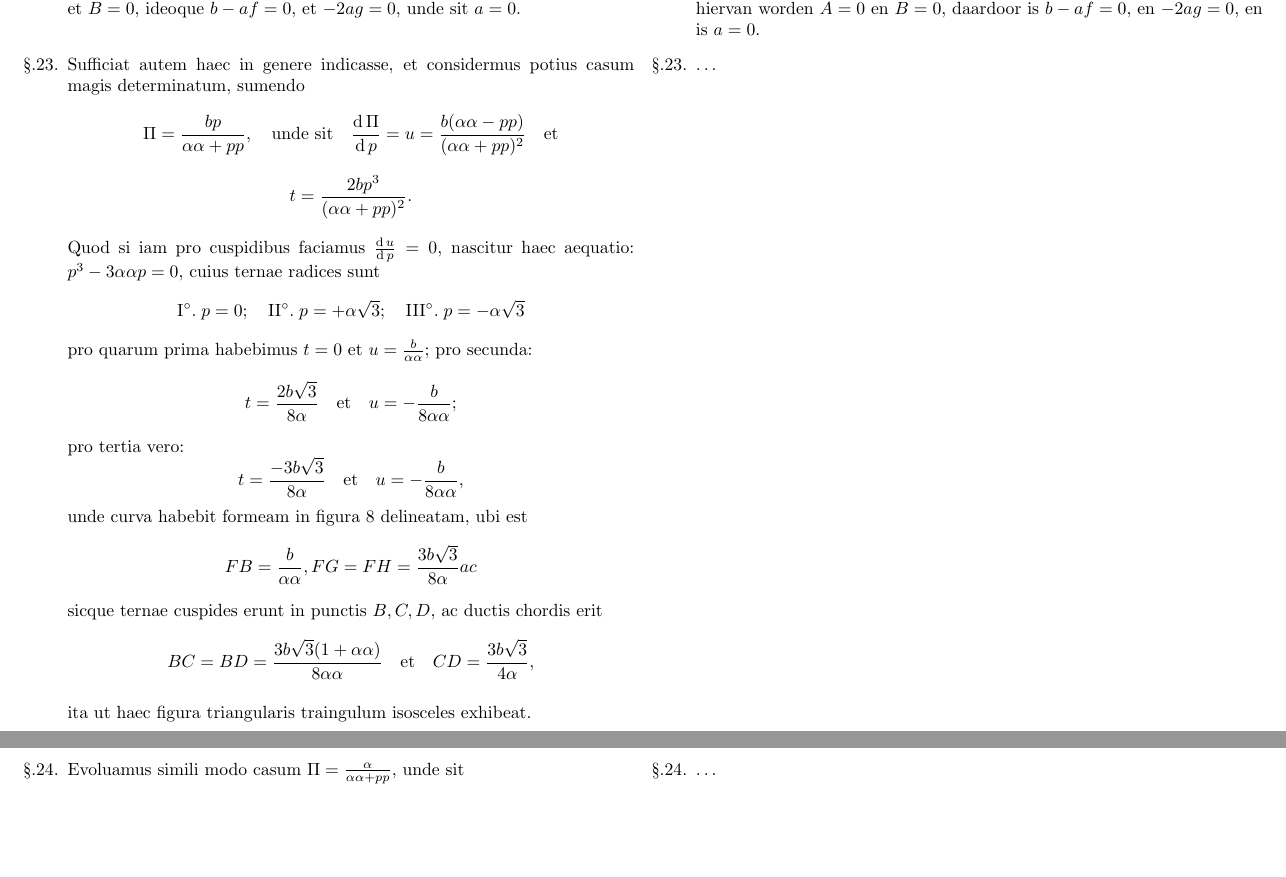
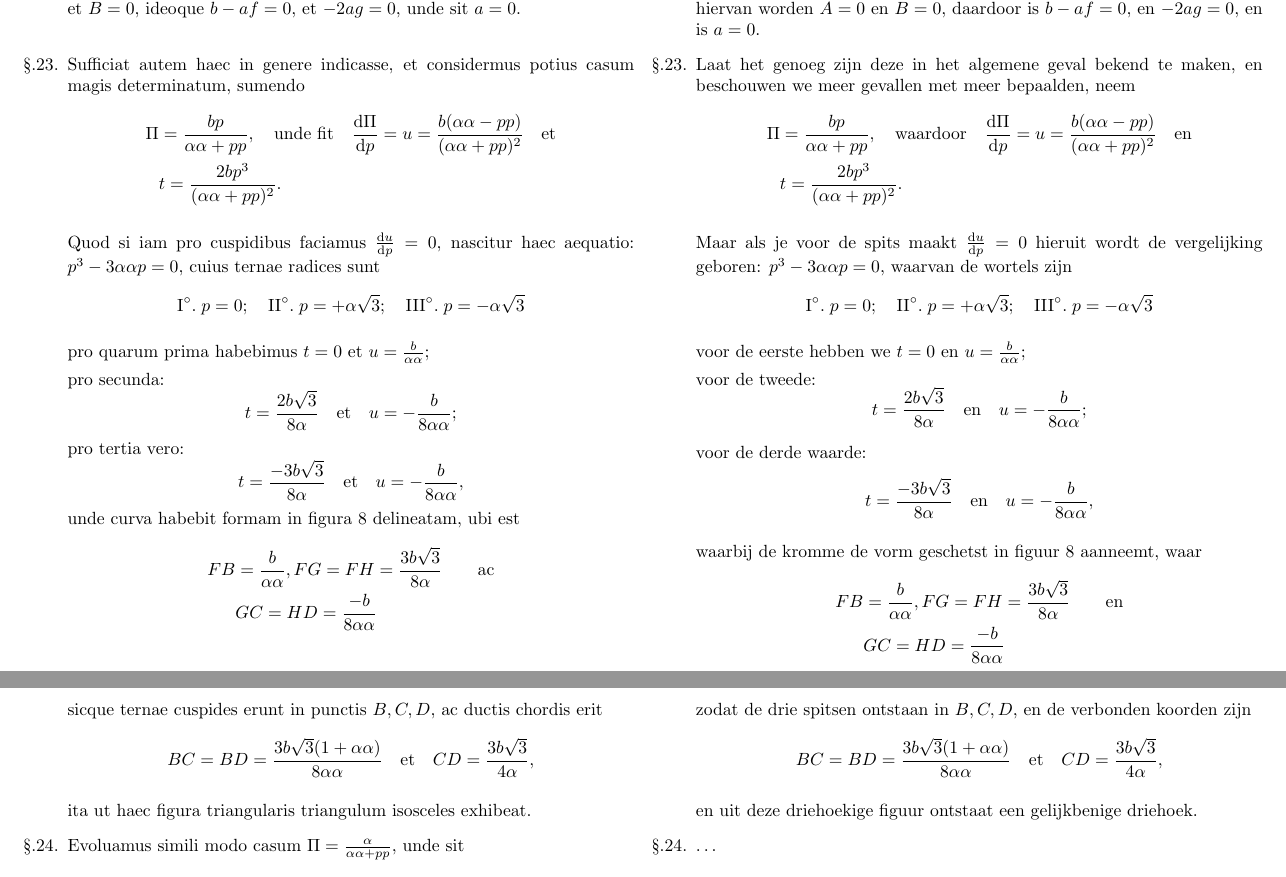
Before and after one commit to dvanderfaeillie/Euler_E513, a LaTeX document (Euler transcription.tex): two parts of pages 14 and 15 of 25 before the commit and two parts of pages 14 and 15 of 26 after it, joined at a grey line, cut so that both start at the same text, the shorter picture padded with empty space. Compiled offline with pdfLaTeX.

Commit message:
Added translation of section 23

```diff
--- a/Euler transcription.tex
+++ b/Euler transcription.tex
@@ -634,15 +633,14 @@
-			\Pi = \frac{bp}{\alpha \alpha + pp},\quad \text{unde sit} \quad \frac{\operatorname{d}\Pi}{\operatorname{d}p} =u = \frac{b(\alpha\alpha- pp)}{(\alpha\alpha+pp)^2}\quad \text{et}
-		\]
-		\[
-			t = \frac{2bp^3}{(\alpha \alpha+pp)^2}.
-		\]
+		\begin{align*}
+			\Pi &= \frac{bp}{\alpha \alpha + pp},\quad \text{unde fit} \quad \frac{\D \Pi}{\D p} =u = \frac{b(\alpha\alpha- pp)}{(\alpha\alpha+pp)^2}\quad \text{et}\\
+			&t = \frac{2bp^3}{(\alpha \alpha+pp)^2}.
+		\end{align*}
 
-		\par Quod si iam pro cuspidibus faciamus $\frac{\operatorname{d}u}{\operatorname{d}p}=0$, nascitur haec aequatio: $p^3-3\alpha \alpha p = 0$, cuius ternae radices sunt
+		\par Quod si iam pro cuspidibus faciamus $\frac{\D u}{\D p}=0$, nascitur haec aequatio: $p^3-3\alpha \alpha p = 0$, cuius ternae radices sunt
 		\[
 			\text{I}\degree.\; p=0;\quad \text{II}\degree.\; p=+\alpha\sqrt{3};\quad  \text{III}\degree.\; p=-\alpha \sqrt{3}
 		\]
-		pro quarum prima habebimus $t=0$ et $u=\frac{b}{\alpha \alpha}$;
-		pro secunda:
+		\par pro quarum prima habebimus $t=0$ et $u=\frac{b}{\alpha \alpha}$;
+		\par pro secunda:
 		\[
 			t = \frac{2b\sqrt{3}}{8\alpha} \quad \text{et} \quad u = -\frac{b}{8\alpha \alpha};
 		\]
@@ -650,18 +648,47 @@
 		\[
 			t = \frac{-3b\sqrt{3}}{8\alpha} \quad \text{et} \quad u = -\frac{b}{8\alpha \alpha},
 		\]
-		unde curva habebit formeam in figura 8 delineatam, ubi est
-		\[
-			FB = \frac{b}{\alpha\alpha}, FG = FH = \frac{3b\sqrt{3}}{8\alpha}ac
-		\]
+		unde curva habebit formam in figura 8 delineatam, ubi est
+		\begin{align*}
+			FB &= \frac{b}{\alpha\alpha}, FG = FH = \frac{3b\sqrt{3}}{8\alpha} \qquad\text{ac}\\
+			&GC=HD=\frac{-b}{8\alpha \alpha}
+		\end{align*}
 		sicque ternae cuspides erunt in punctis $B, C, D$, ac ductis chordis erit
 		\[
 			BC = BD = \frac{3b\sqrt{3}(1+ \alpha \alpha)}{8\alpha \alpha} \quad \text{et} \quad CD = \frac{3b\sqrt{3}}{4\alpha},
 		\]
-		\par ita ut haec figura triangularis traingulum isosceles exhibeat.
+		\par ita ut haec figura triangularis triangulum isosceles exhibeat.
 
 		\switchenum
-		\item \ldots
+		\item Laat het genoeg zijn deze in het algemene geval bekend te maken, en beschouwen we meer gevallen met meer bepaalden, neem
+		\begin{align*}
+			\Pi &= \frac{bp}{\alpha \alpha + pp},\quad \text{waardoor} \quad \frac{\D \Pi}{\D p} =u = \frac{b(\alpha\alpha- pp)}{(\alpha\alpha+pp)^2}\quad \text{en}\\
+			&t = \frac{2bp^3}{(\alpha \alpha+pp)^2}.
+		\end{align*}
+		\par Maar als je voor de spits maakt $\frac{\D u}{\D p}=0$ hieruit wordt de vergelijking geboren: $p^3-3\alpha \alpha p = 0$, waarvan de wortels zijn
+		\[
+			\text{I}\degree.\; p=0;\quad \text{II}\degree.\; p=+\alpha\sqrt{3};\quad  \text{III}\degree.\; p=-\alpha \sqrt{3}
+		\]
+		\par voor de eerste hebben we $t=0$ en $u=\frac{b}{\alpha \alpha}$;
+		\par voor de tweede:
+		\[
+			t = \frac{2b\sqrt{3}}{8\alpha} \quad \text{en} \quad u = -\frac{b}{8\alpha \alpha};
+		\]
+		\par voor de derde waarde:
+		\[
+			t = \frac{-3b\sqrt{3}}{8\alpha} \quad \text{en} \quad u = -\frac{b}{8\alpha \alpha},
+		\]
+		\par waarbij de kromme de vorm geschetst in figuur 8 aanneemt, waar
+		\begin{align*}
+			FB &= \frac{b}{\alpha\alpha}, FG = FH = \frac{3b\sqrt{3}}{8\alpha} \qquad\text{en}\\
+			&GC=HD=\frac{-b}{8\alpha \alpha}
+		\end{align*}
+		\par zodat de drie spitsen ontstaan in $B, C, D$, en de verbonden koorden zijn
+		\[
+			BC = BD = \frac{3b\sqrt{3}(1+ \alpha \alpha)}{8\alpha \alpha} \quad \text{et} \quad CD = \frac{3b\sqrt{3}}{4\alpha},
+		\]
+		\par en uit deze driehoekige figuur ontstaat een gelijkbenige driehoek.
+
 		\switchcolumn*
 
 		\item Evoluamus simili modo casum $\Pi = \frac{\alpha}{\alpha\alpha + pp}$, unde sit
```
Also changed, not shown: Euler transcription.pdf, Euler transcription.tex (5 more changed lines).
